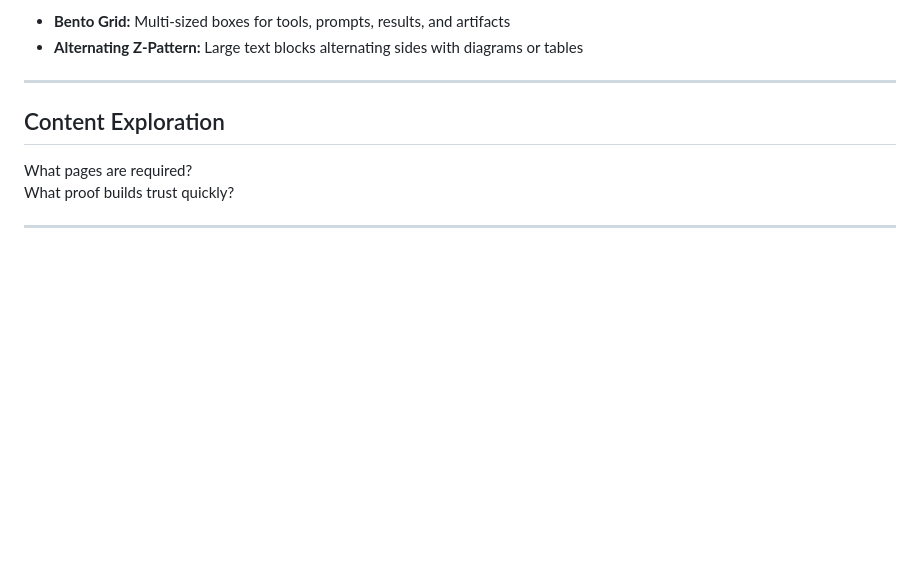
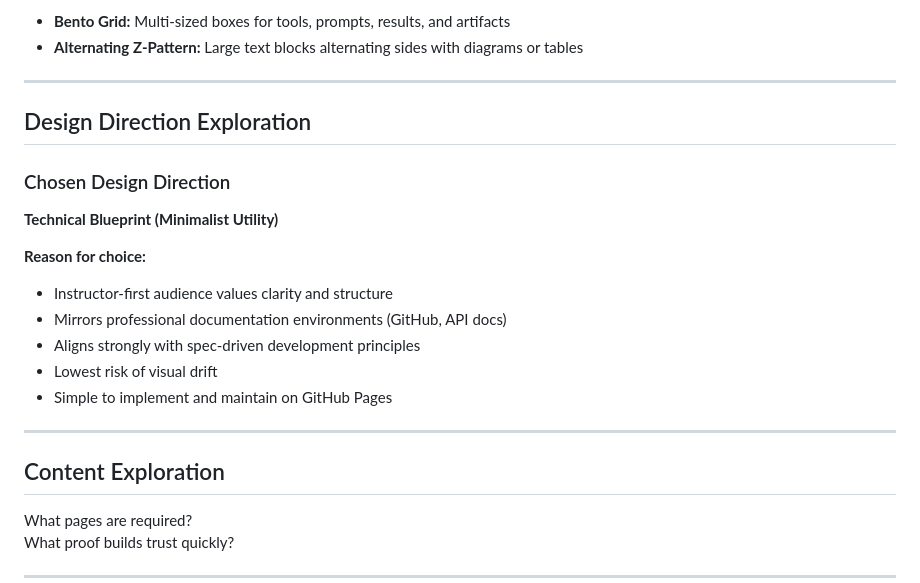
Before and after one commit to amm348-glitch/ai-spec-portfolio, a Markdown page: project_management/planning/exploration.md, the part around the change. Drawn GitHub-style; blank space fills up the shorter version.

Commit message:
Add design direction exploration section
Added a section for design direction exploration with reasoning.

```diff
--- a/project_management/planning/exploration.md
+++ b/project_management/planning/exploration.md
@@ -90,6 +90,18 @@ Very minimal content; the style can feel empty without enough information densit
 - **Alternating Z-Pattern:** Large text blocks alternating sides with diagrams or tables
 
 ---
+## Design Direction Exploration
+### Chosen Design Direction
+
+**Technical Blueprint (Minimalist Utility)**
+
+**Reason for choice:**
+- Instructor-first audience values clarity and structure
+- Mirrors professional documentation environments (GitHub, API docs)
+- Aligns strongly with spec-driven development principles
+- Lowest risk of visual drift
+- Simple to implement and maintain on GitHub Pages
+---
 
 ## Content Exploration
 What pages are required?
```
